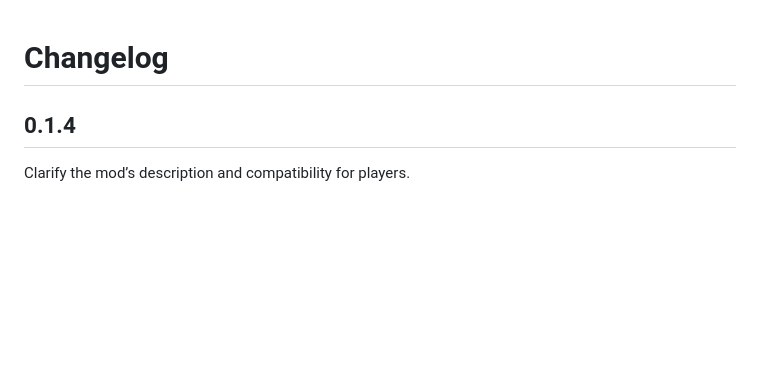
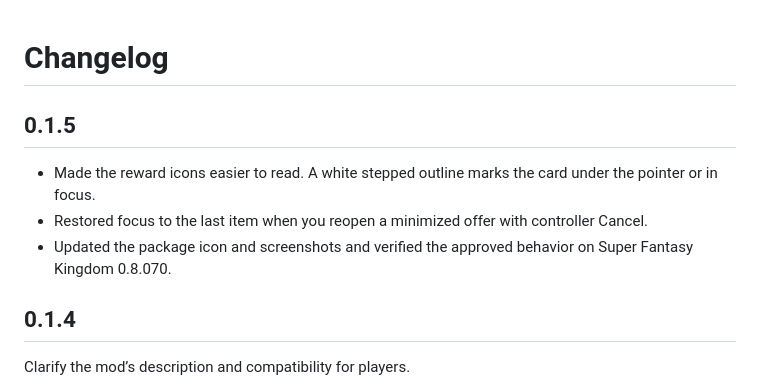
Before and after one commit to GKJ-Super-Fantasy-Kingdom/daily-caravan, a Markdown page: CHANGELOG.md, the part around the change. GitHub-like rendering; blank space fills up the shorter version.

```diff
--- a/CHANGELOG.md
+++ b/CHANGELOG.md
@@ -1,4 +1,10 @@
 # Changelog
+
+## 0.1.5
+
+- Made the reward icons easier to read. A white stepped outline marks the card under the pointer or in focus.
+- Restored focus to the last item when you reopen a minimized offer with controller Cancel.
+- Updated the package icon and screenshots and verified the approved behavior on Super Fantasy Kingdom 0.8.070.
 
 ## 0.1.4
 
```
Also changed, not shown: README.md (+8 -11 lines), docs/save-and-build.md (+5 -1 lines), docs/screenshots/current/human-caravan-1x.png (added), docs/screenshots/current/undead-caravan-1p5x.png (added), thunderstore/icon.png, 6 other files.
